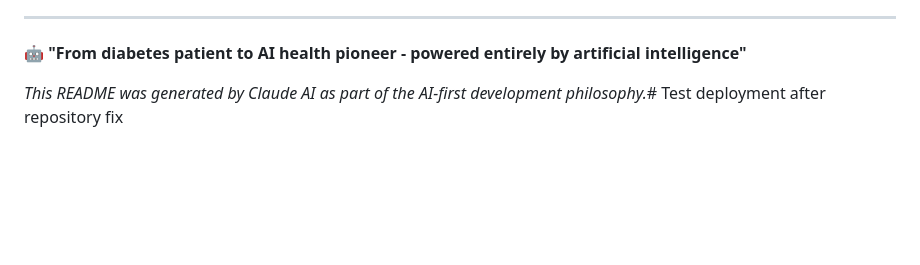
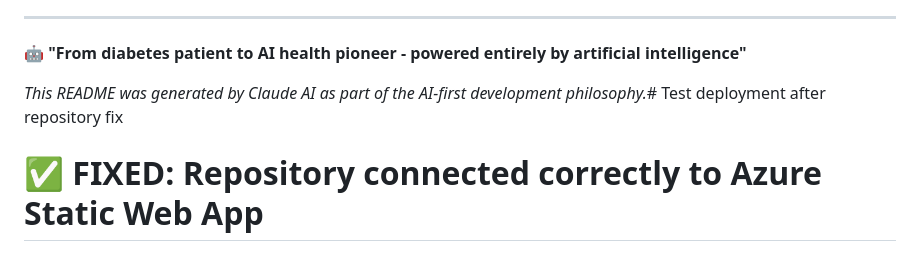
Before and after one commit to wim-jlam/wim-tilburgs, a Markdown page: README.md, the part around the change. GitHub-like rendering; blank space fills up the shorter version.

```diff
--- a/README.md
+++ b/README.md
@@ -175,3 +175,4 @@ This project showcases AI-powered development. Future enhancements:
 **🤖 "From diabetes patient to AI health pioneer - powered entirely by artificial intelligence"**
 
 *This README was generated by Claude AI as part of the AI-first development philosophy.*# Test deployment after repository fix
+# ✅ FIXED: Repository connected correctly to Azure Static Web App
```
